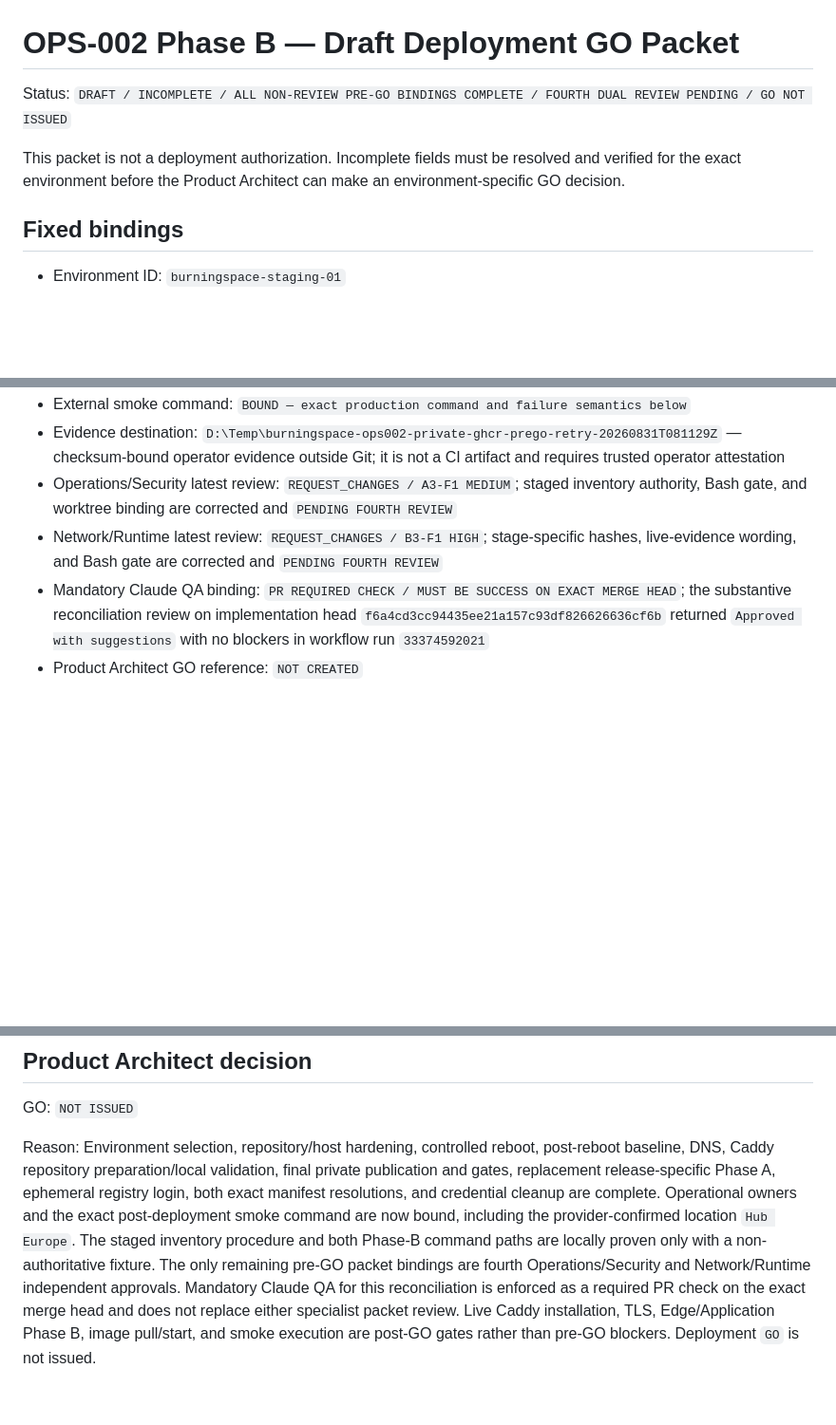
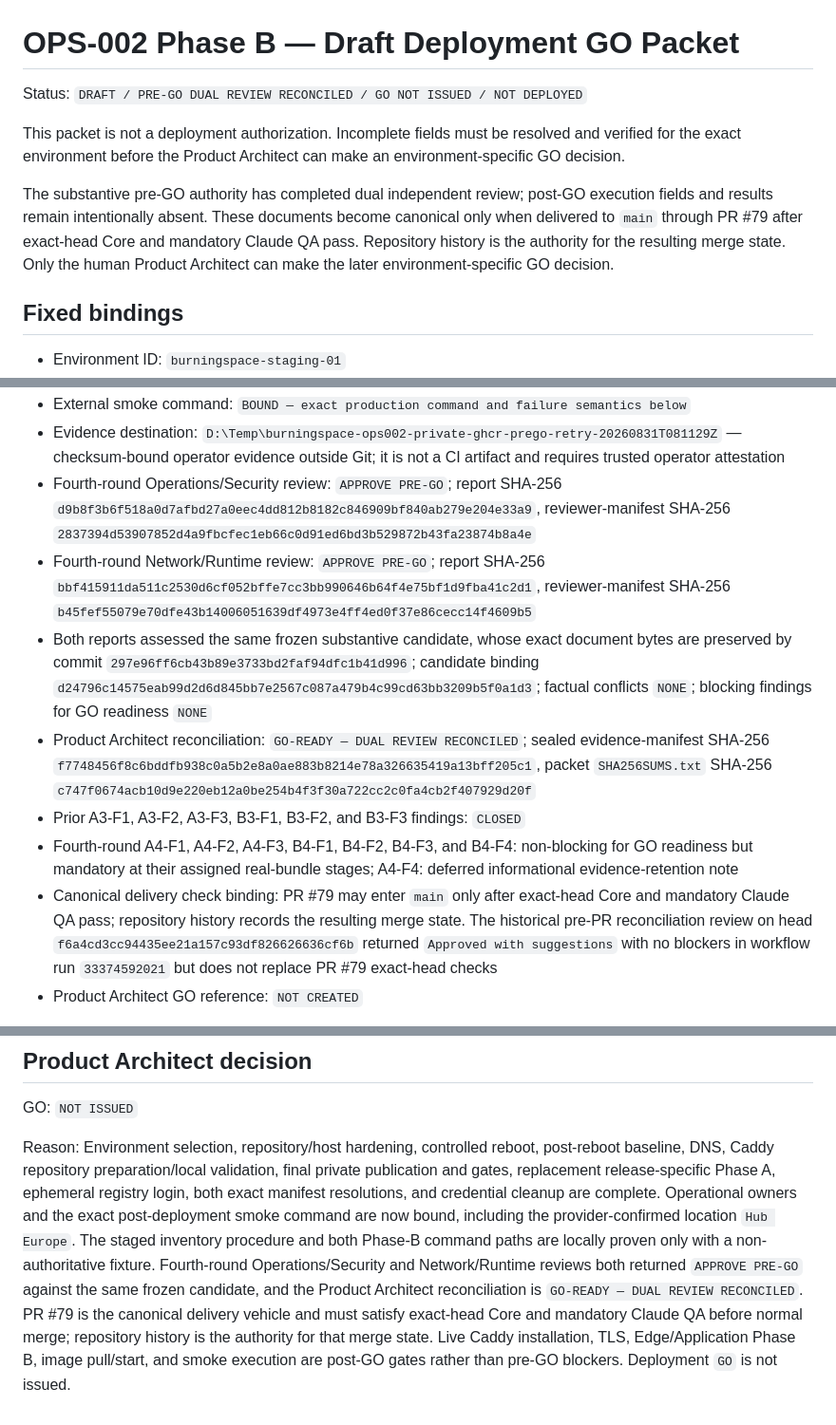
Before and after one commit to pittonje/BurningSpace, a Markdown page: docs/ops/ops-002-phase-b-go-packet.md, 3 parts joined by grey strips. Shown at 95% size. GitHub-like rendering; blank space fills up the shorter version.

```diff
--- a/docs/ops/ops-002-phase-b-go-packet.md
+++ b/docs/ops/ops-002-phase-b-go-packet.md
@@ -1,11 +1,17 @@
 # OPS-002 Phase B — Draft Deployment GO Packet
 
-Status: `DRAFT / INCOMPLETE / ALL NON-REVIEW PRE-GO BINDINGS COMPLETE / FOURTH
-DUAL REVIEW PENDING / GO NOT ISSUED`
+Status: `DRAFT / PRE-GO DUAL REVIEW RECONCILED / GO NOT ISSUED / NOT DEPLOYED`
 
 This packet is not a deployment authorization. Incomplete fields must be
 resolved and verified for the exact environment before the Product Architect
 can make an environment-specific GO decision.
+
+The substantive pre-GO authority has completed dual independent review;
+post-GO execution fields and results remain intentionally absent. These
+documents become canonical only when delivered to `main` through PR #79 after
+exact-head Core and mandatory Claude QA pass. Repository history is the
+authority for the resulting merge state. Only the human Product Architect can
+make the later environment-specific GO decision.
 
 ## Fixed bindings
 
@@ -307,16 +312,34 @@ external smoke.
   `D:\Temp\burningspace-ops002-private-ghcr-prego-retry-20260831T081129Z`
   — checksum-bound operator evidence outside Git; it is not a CI artifact and
   requires trusted operator attestation
-- Operations/Security latest review: `REQUEST_CHANGES / A3-F1 MEDIUM`; staged
-  inventory authority, Bash gate, and worktree binding are corrected and
-  `PENDING FOURTH REVIEW`
-- Network/Runtime latest review: `REQUEST_CHANGES / B3-F1 HIGH`; stage-specific
-  hashes, live-evidence wording, and Bash gate are corrected and `PENDING
-  FOURTH REVIEW`
-- Mandatory Claude QA binding: `PR REQUIRED CHECK / MUST BE SUCCESS ON EXACT
-  MERGE HEAD`; the substantive reconciliation review on implementation head
+- Fourth-round Operations/Security review: `APPROVE PRE-GO`; report SHA-256
+  `d9b8f3b6f518a0d7afbd27a0eec4dd812b8182c846909bf840ab279e204e33a9`,
+  reviewer-manifest SHA-256
+  `2837394d53907852d4a9fbcfec1eb66c0d91ed6bd3b529872b43fa23874b8a4e`
+- Fourth-round Network/Runtime review: `APPROVE PRE-GO`; report SHA-256
+  `bbf415911da511c2530d6cf052bffe7cc3bb990646b64f4e75bf1d9fba41c2d1`,
+  reviewer-manifest SHA-256
+  `b45fef55079e70dfe43b14006051639df4973e4ff4ed0f37e86cecc14f4609b5`
+- Both reports assessed the same frozen substantive candidate, whose exact
+  document bytes are preserved by commit
+  `297e96ff6cb43b89e3733bd2faf94dfc1b41d996`; candidate binding
+  `d24796c14575eab99d2d6d845bb7e2567c087a479b4c99cd63bb3209b5f0a1d3`;
+  factual conflicts `NONE`; blocking findings for GO readiness `NONE`
+- Product Architect reconciliation: `GO-READY — DUAL REVIEW RECONCILED`;
+  sealed evidence-manifest SHA-256
+  `f7748456f8c6bddfb938c0a5b2e8a0ae883b8214e78a326635419a13bff205c1`,
+  packet `SHA256SUMS.txt` SHA-256
+  `c747f0674acb10d9e220eb12a0be254b4f3f30a722cc2c0fa4cb2f407929d20f`
+- Prior A3-F1, A3-F2, A3-F3, B3-F1, B3-F2, and B3-F3 findings: `CLOSED`
+- Fourth-round A4-F1, A4-F2, A4-F3, B4-F1, B4-F2, B4-F3, and B4-F4:
+  non-blocking for GO readiness but mandatory at their assigned real-bundle
+  stages; A4-F4: deferred informational evidence-retention note
+- Canonical delivery check binding: PR #79 may enter `main` only after
+  exact-head Core and mandatory Claude QA pass; repository history records the
+  resulting merge state. The historical pre-PR reconciliation review on head
   `f6a4cd3cc94435ee21a157c93df826626636cf6b` returned `Approved with
-  suggestions` with no blockers in workflow run `33374592021`
+  suggestions` with no blockers in workflow run `33374592021` but does not
+  replace PR #79 exact-head checks
 - Product Architect GO reference: `NOT CREATED`
 
 The missing GO reference and all `true` execution fields are intentionally
@@ -761,10 +784,11 @@ registry login, both exact manifest resolutions, and credential cleanup are
 complete. Operational owners and the exact post-deployment smoke command are
 now bound, including the provider-confirmed location `Hub Europe`. The staged
 inventory procedure and both Phase-B command paths are locally proven only with
-a non-authoritative fixture. The only remaining pre-GO packet bindings are
-fourth Operations/Security and Network/Runtime independent approvals. Mandatory Claude QA
-for this reconciliation is enforced as a required PR check on the exact merge
-head and does not replace either specialist packet review. Live Caddy
-installation, TLS, Edge/Application Phase B, image pull/start, and smoke
-execution are post-GO gates rather than pre-GO blockers. Deployment `GO` is
-not issued.
+a non-authoritative fixture. Fourth-round Operations/Security and Network/Runtime
+reviews both returned `APPROVE PRE-GO` against the same frozen candidate, and
+the Product Architect reconciliation is `GO-READY — DUAL REVIEW RECONCILED`.
+PR #79 is the canonical delivery vehicle and must satisfy exact-head Core and
+mandatory Claude QA before normal merge; repository history is the authority
+for that merge state. Live Caddy installation, TLS, Edge/Application Phase B,
+image pull/start, and smoke execution are post-GO gates rather than pre-GO
+blockers. Deployment `GO` is not issued.
```
Also changed, not shown: other parts of docs/ops/ops-002-phase-b-go-packet.md (+1 -2 lines), docs/handoffs/CURRENT.md (+59 -28 lines), docs/ops/ops-002-phase-b-environment-decision.md (+31 -19 lines).
